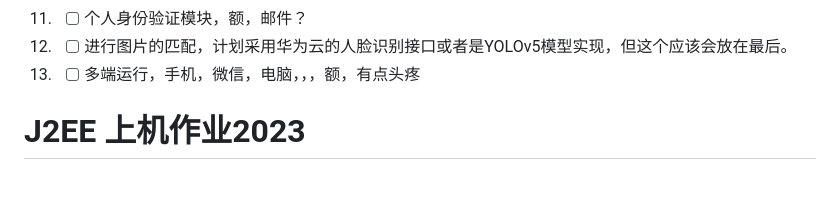
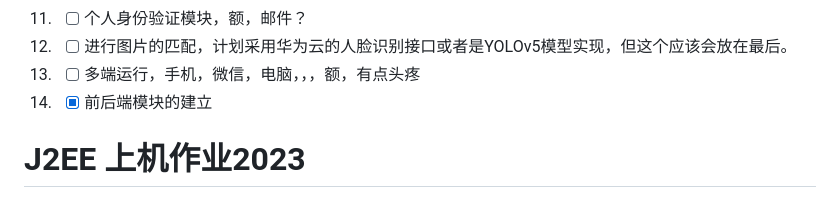
Before and after one commit to ljl2107/find-person, a Markdown page: README.md, the part around one of its changes. Drawn GitHub-style.

```diff
--- a/README.md
+++ b/README.md
@@ -12,6 +16,7 @@
 11. *[ ] 个人身份验证模块，额，邮件？
 12. *[ ] 进行图片的匹配，计划采用华为云的人脸识别接口或者是YOLOv5模型实现，但这个应该会放在最后。
 13. *[ ] 多端运行，手机，微信，电脑，，，额，有点头疼
+14. *[x] 前后端模块的建立
 
 # J2EE 上机作业2023
 ## 第一次上机作业（2022）
```
Also changed, not shown: other parts of README.md (+4 -0 lines).
